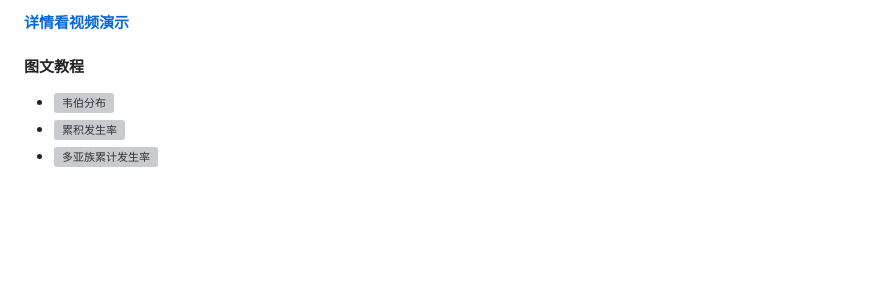
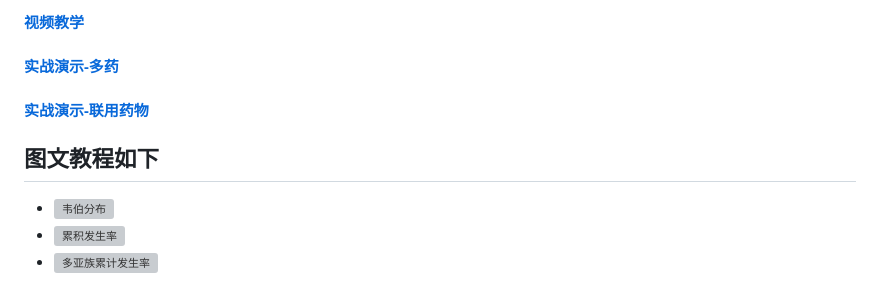
Before and after one commit to TwilightOfSea/Sci-Faers-Lab-Clone, a Markdown page: 特殊图像绘制教程/韦伯分布和累积发生率曲线绘制(亚组对比or多药对比).md, the part around the change. Rendered like a GitHub page; blank space fills up the shorter version; grey boxes are pictures that could not be loaded.

```diff
--- a/特殊图像绘制教程/韦伯分布和累积发生率曲线绘制(亚组对比or多药对比).md
+++ b/特殊图像绘制教程/韦伯分布和累积发生率曲线绘制(亚组对比or多药对比).md
@@ -1,6 +1,8 @@
-#### [详情看视频演示](https://www.bilibili.com/video/BV1EF75zhEAj/)
+#### [视频教学](https://www.bilibili.com/video/BV1EF75zhEAj/)
+#### [实战演示-多药](https://www.bilibili.com/video/BV1j93izGE9s/)
+#### [实战演示-联用药物](https://www.bilibili.com/video/BV1WygCzBEce/)
 
-#### 图文教程
+## 图文教程如下
 - <img src="../pic/韦伯分布-NEW.png" alt="韦伯分布" width="350">
 - <img src="../pic/累积发生率.png" alt="累积发生率" width="350">
 - <img src="../pic/多亚族累计发生率.png" alt="多亚族累计发生率" width="350">
```
Also changed, not shown: 数据库范围和方法说明.md (added, +88 -0 lines), 文章套路.md (+46 -27 lines), 软件操作说明.md (+2 -1 lines), pic/药物联用输入示例.png (added).
